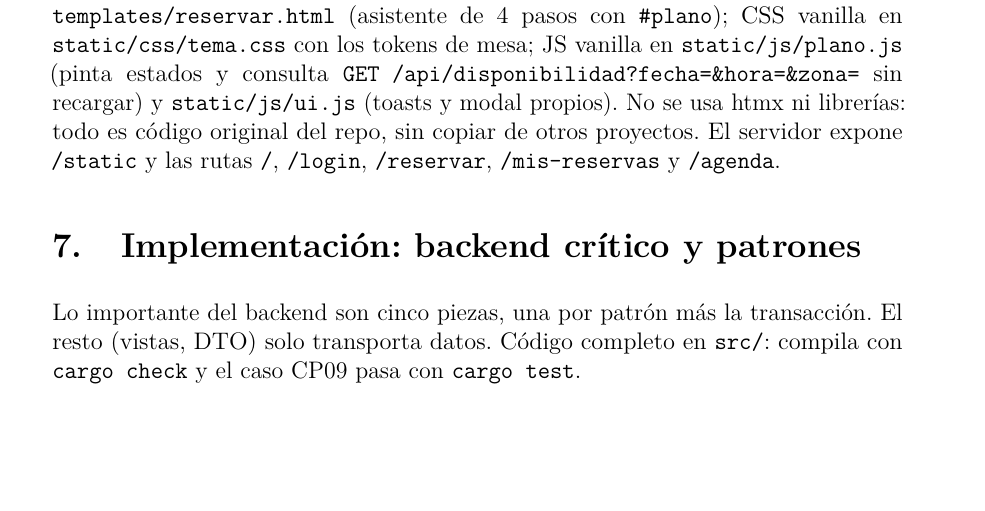
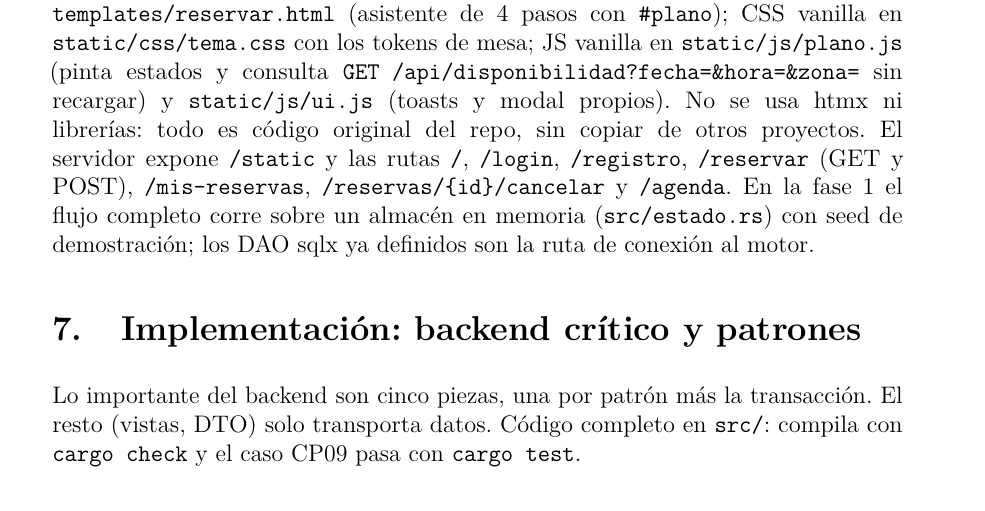
Before and after one commit to JAGR1792/Rustaurant, a LaTeX document (documentacion/brindis_rust.tex): part of page 21 of 24, cut so that both start at the same text, the shorter picture padded with empty space. Compiled offline with pdfLaTeX.

Commit message:
docs(documentacion): rutas de la fase 1 y almacen en memoria

```diff
--- a/documentacion/brindis_rust.tex
+++ b/documentacion/brindis_rust.tex
@@ -618,7 +618,7 @@ El controlador hace una sola llamada; el proxy verifica el permiso antes de dele
 \subsection{UI}
 4 pasos con progreso, vino de marca; plano verde libre, rojo reservada, gris bloqueada, dorado seleccionada; mensajes Nielsen (1993). Prototipos Figs.~13--16 (baja fidelidad).
 
-\textit{Decisi{\'o}n de stack frontend (vinculante):} plantillas HTML con bloques estilo Jinja/Askama en \texttt{templates/base.html}, \texttt{templates/login.html} y \texttt{templates/reservar.html} (asistente de 4 pasos con \texttt{\#plano}); CSS vanilla en \texttt{static/css/tema.css} con los tokens de mesa; JS vanilla en \texttt{static/js/plano.js} (pinta estados y consulta \texttt{GET /api/disponibilidad?fecha=\&hora=\&zona=} sin recargar) y \texttt{static/js/ui.js} (toasts y modal propios). No se usa htmx ni librer{\'i}as: todo es c{\'o}digo original del repo, sin copiar de otros proyectos. El servidor expone \texttt{/static} y las rutas \texttt{/}, \texttt{/login}, \texttt{/reservar}, \texttt{/mis-reservas} y \texttt{/agenda}.
+\textit{Decisi{\'o}n de stack frontend (vinculante):} plantillas HTML con bloques estilo Jinja/Askama en \texttt{templates/base.html}, \texttt{templates/login.html} y \texttt{templates/reservar.html} (asistente de 4 pasos con \texttt{\#plano}); CSS vanilla en \texttt{static/css/tema.css} con los tokens de mesa; JS vanilla en \texttt{static/js/plano.js} (pinta estados y consulta \texttt{GET /api/disponibilidad?fecha=\&hora=\&zona=} sin recargar) y \texttt{static/js/ui.js} (toasts y modal propios). No se usa htmx ni librer{\'i}as: todo es c{\'o}digo original del repo, sin copiar de otros proyectos. El servidor expone \texttt{/static} y las rutas \texttt{/}, \texttt{/login}, \texttt{/registro}, \texttt{/reservar} (GET y POST), \texttt{/mis-reservas}, \texttt{/reservas/\{id\}/cancelar} y \texttt{/agenda}. En la fase 1 el flujo completo corre sobre un almac{\'e}n en memoria (\texttt{src/estado.rs}) con seed de demostraci{\'o}n; los DAO sqlx ya definidos son la ruta de conexi{\'o}n al motor.
 \section{Implementaci{\'o}n: backend cr{\'i}tico y patrones}
 Lo importante del backend son cinco piezas, una por patr{\'o}n m{\'a}s la transacci{\'o}n. El resto (vistas, DTO) solo transporta datos. C{\'o}digo completo en \texttt{src/}: compila con \texttt{cargo check} y el caso CP09 pasa con \texttt{cargo test}.
 \subsection{Capas y transacci{\'o}n (lo que une todo)}
```
